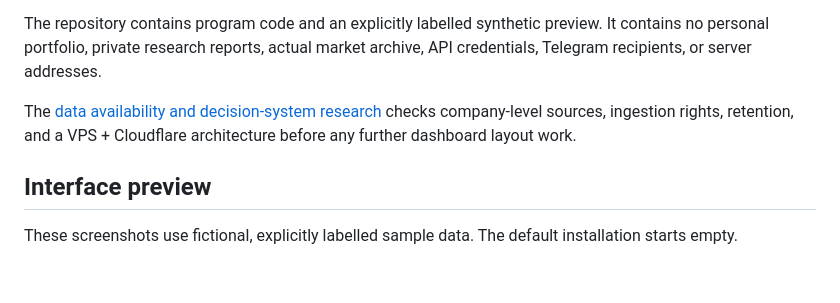
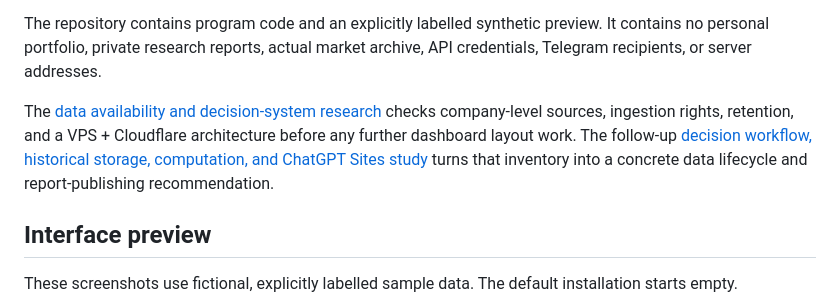
Before and after one commit to Yrzhe/market-research-desk, a Markdown page: README.md, the part around the change. Drawn GitHub-style; blank space fills up the shorter version.

Commit message:
Research decision workflow, data retention, and Sites fit (#5)

```diff
--- a/README.md
+++ b/README.md
@@ -5,6 +5,7 @@ An open-source, self-hosted research monitor for A shares, Hong Kong stocks, US
 The repository contains program code and an explicitly labelled synthetic preview. It contains no personal portfolio, private research reports, actual market archive, API credentials, Telegram recipients, or server addresses.
 
 The [data availability and decision-system research](docs/research/2026-10-30-data-and-decision-system.md) checks company-level sources, ingestion rights, retention, and a VPS + Cloudflare architecture before any further dashboard layout work.
+The follow-up [decision workflow, historical storage, computation, and ChatGPT Sites study](docs/research/2026-10-30-decision-workflow-storage-and-sites.md) turns that inventory into a concrete data lifecycle and report-publishing recommendation.
 
 ## Interface preview
 
```
Also changed, not shown: docs/research/2026-10-30-data-and-decision-system.md (+2 -0 lines), docs/research/2026-10-30-decision-workflow-storage-and-sites.md (added, +82 -0 lines).
